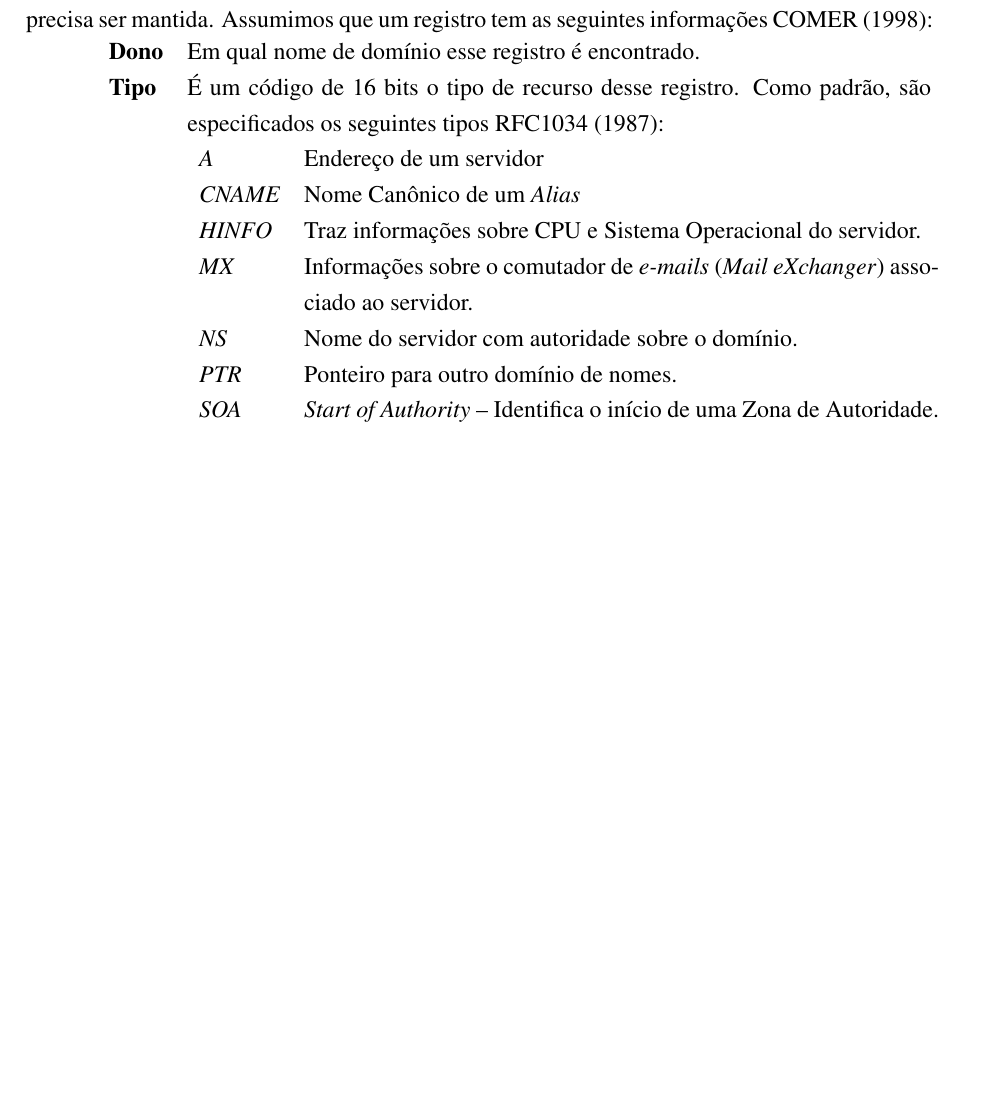
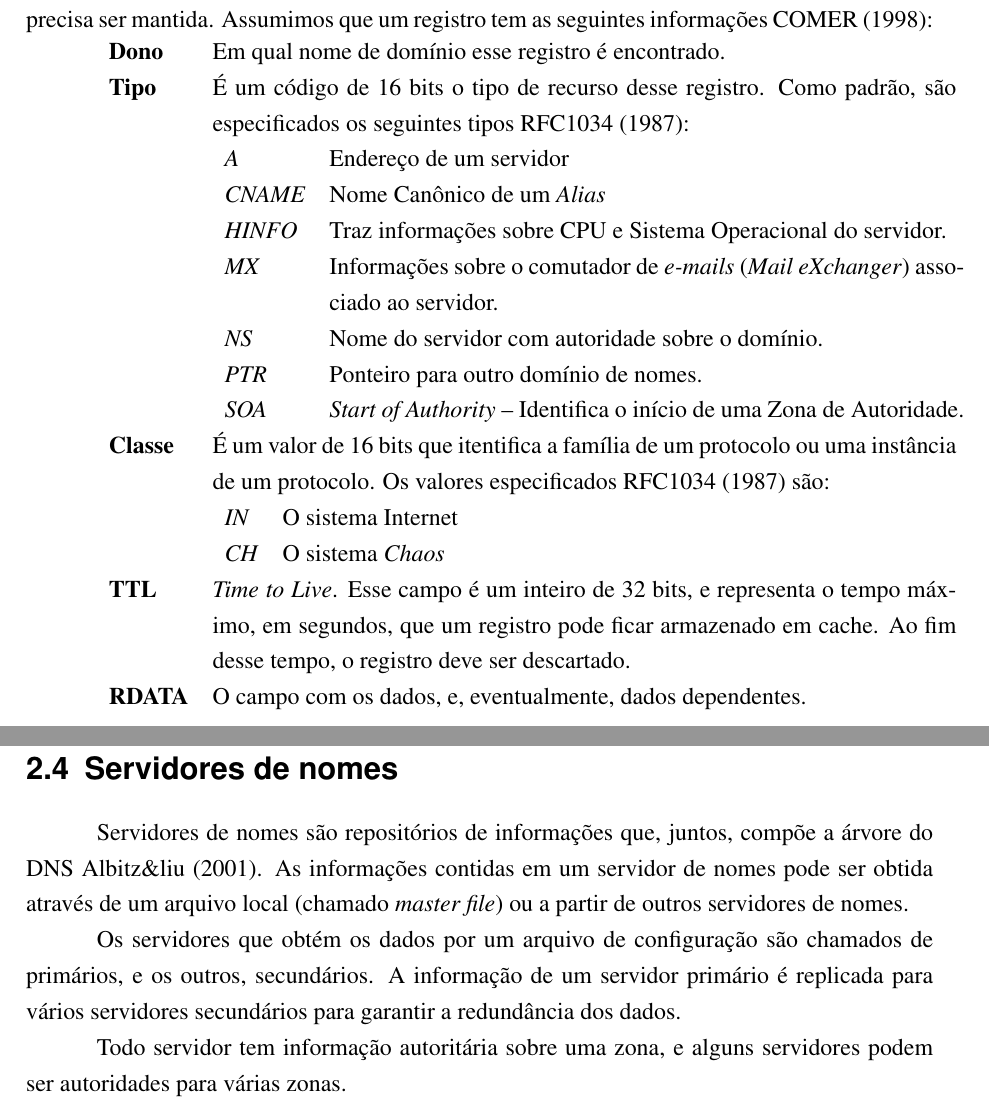
Before and after one commit to netcriptus/DNS, a LaTeX thesis (monografia/mono.tex, which reads monografia/chapters/2.tex): part of page 10 of 13 before the commit and two parts of pages 10 and 11 of 14 after it, the two joined at a grey line, cut so that both start at the same text, the shorter picture padded with empty space. Compiled offline with pdfLaTeX.

Commit message:
Mais um caitulo inciado

```diff
--- a/monografia/chapters/2.tex
+++ b/monografia/chapters/2.tex
@@ -127,5 +127,34 @@ que um registro tem as seguintes informações \cite{comer}:
       \emph{PTR} & Ponteiro para outro domínio de nomes.\\
       \emph{SOA} & \textit{Start of Authority} -- Identifica o início de
       uma Zona de Autoridade.
-    \end{tabular}
+    \end{tabular}\\
+
+  \textbf{Classe} & É um valor de 16 bits que itentifica a família de um
+  protocolo ou uma instância de um protocolo. Os valores especificados
+  \cite{rfc1034} são:\\
+  & \begin{tabular}{ l p{0.70\textwidth} }
+      \emph{IN} & O sistema Internet\\
+      \emph{CH} & O sistema \textit{Chaos}
+    \end{tabular}\\
+  \textbf{TTL} & \textit{Time to Live}. Esse campo é um inteiro de 32
+  bits, e representa o tempo máximo, em segundos, que um registro pode
+  ficar armazenado em cache. Ao fim desse tempo, o registro deve ser
+  descartado.\\
+  \textbf{RDATA} & O campo com os dados, e, eventualmente, dados
+  dependentes.\\
 \end{tabular}
+
+\section{Servidores de nomes}
+
+Servidores de nomes são repositórios de informações que, juntos, compõe
+a árvore do DNS \cite{albitz}. As informações contidas em um servidor de
+nomes pode ser obtida através de um arquivo local (chamado
+\textit{master file}) ou a partir de outros servidores de nomes.
+
+Os servidores que obtém os dados por um arquivo de configuração são
+chamados de primários, e os outros, secundários. A informação de um
+servidor primário é replicada para vários servidores secundários para
+garantir a redundância dos dados.
+
+Todo servidor tem informação autoritária sobre uma zona, e alguns
+servidores podem ser autoridades para várias zonas.
```
Also changed, not shown: 3 other files.
